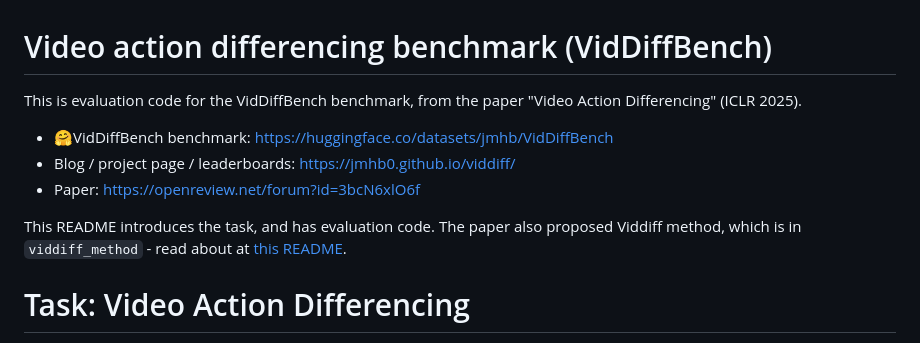
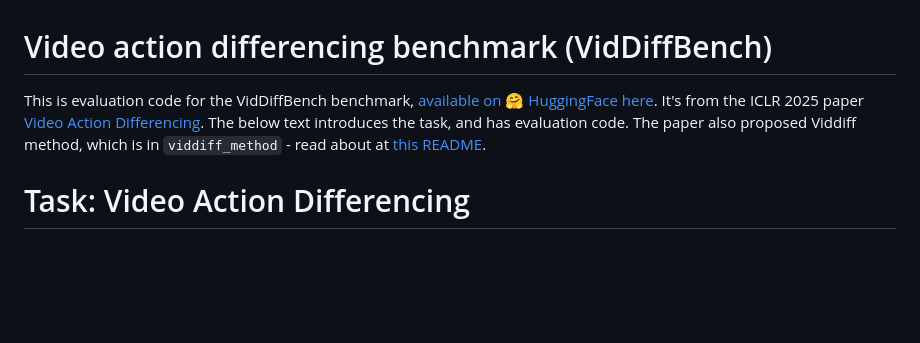
Before and after one commit to jmhb0/viddiff, a Markdown page: README.md, the part around the change. GitHub-like rendering; blank space fills up the shorter version.

```diff
--- a/README.md
+++ b/README.md
@@ -1,11 +1,5 @@
 # Video action differencing benchmark (VidDiffBench)
-This is evaluation code for the VidDiffBench benchmark, from the paper "Video Action Differencing" (ICLR 2025).
-
-- 🤗VidDiffBench benchmark: https://huggingface.co/datasets/jmhb/VidDiffBench
-- Blog / project page / leaderboards: https://jmhb0.github.io/viddiff/
-- Paper: https://openreview.net/forum?id=3bcN6xlO6f
-
-This README introduces the task, and has evaluation code. The paper also proposed Viddiff method, which is in `viddiff_method` - read about at [this README](viddiff_method/README.md).
+This is evaluation code for the VidDiffBench benchmark, [available on 🤗 HuggingFace here](https://huggingface.co/datasets/jmhb/VidDiffBench). It's from the ICLR 2025 paper [Video Action Differencing](https://jmhb0.github.io/viddiff). The below text introduces the task, and has evaluation code. The paper also proposed Viddiff method, which is in `viddiff_method` - read about at [this README](viddiff_method/README.md).
 
 
 # Task: Video Action Differencing
```
